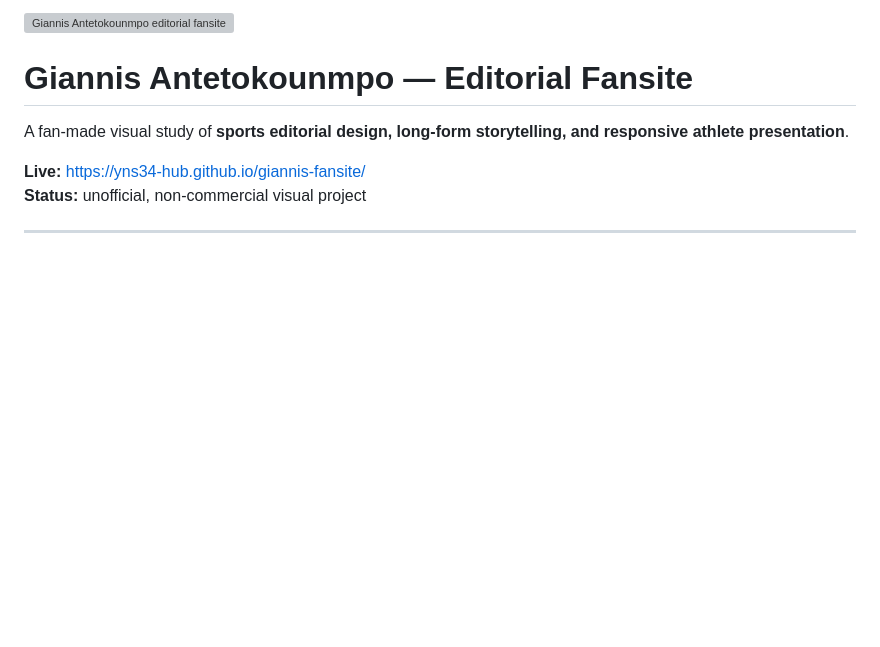
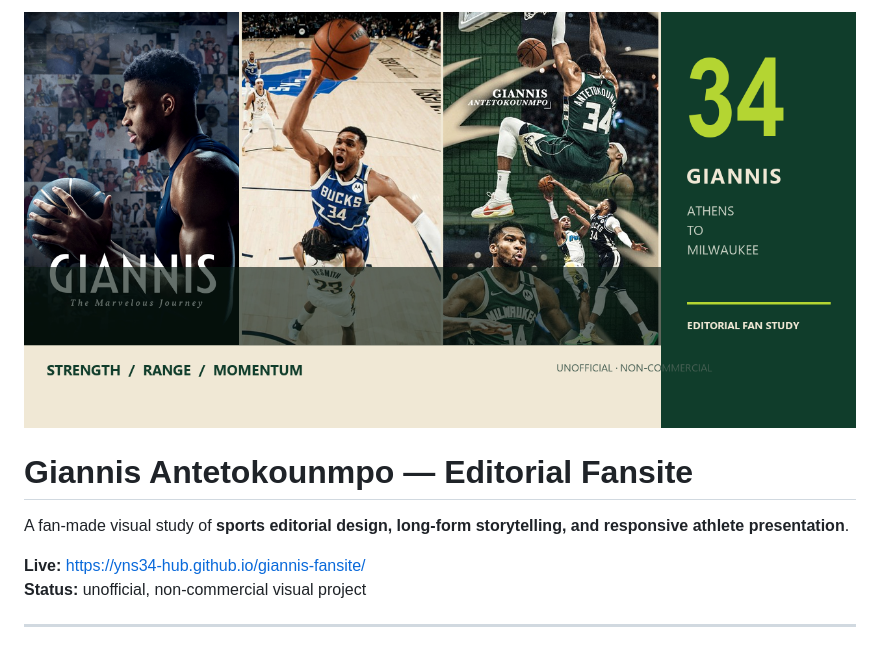
Before and after one commit to YNS34-hub/giannis-fansite, a Markdown page: README.md, the part around the change. GitHub-like rendering; pictures changed too: docs/github-cover.png (added); blank space fills up the shorter version; grey boxes are pictures that could not be loaded.

Commit message:
docs: refresh repository cover

```diff
--- a/README.md
+++ b/README.md
@@ -1,4 +1,4 @@
-![Giannis Antetokounmpo editorial fansite](./docs/readme-cover.svg)
+![Giannis Antetokounmpo editorial fansite](./docs/github-cover.png)
 
 # Giannis Antetokounmpo — Editorial Fansite
 
```
